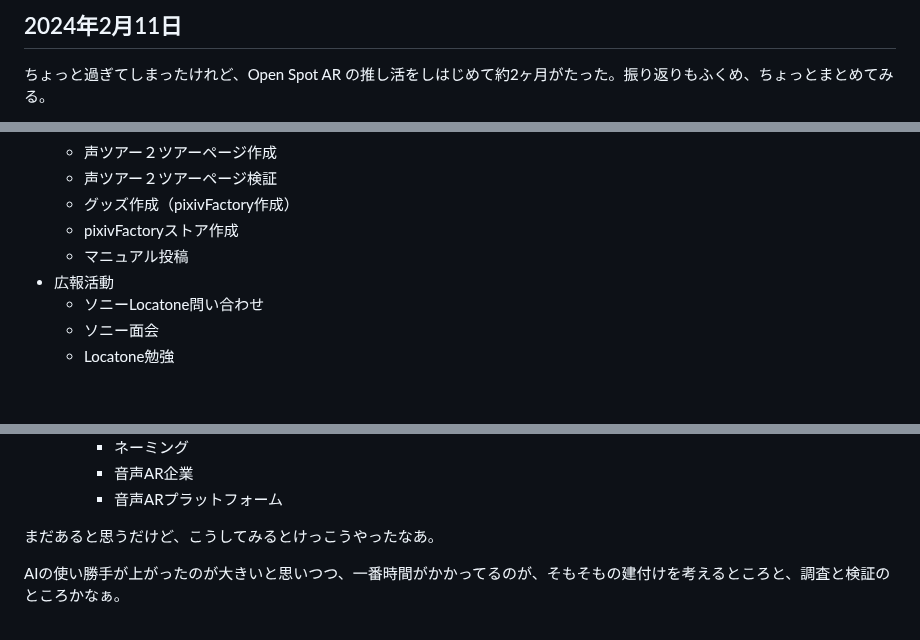
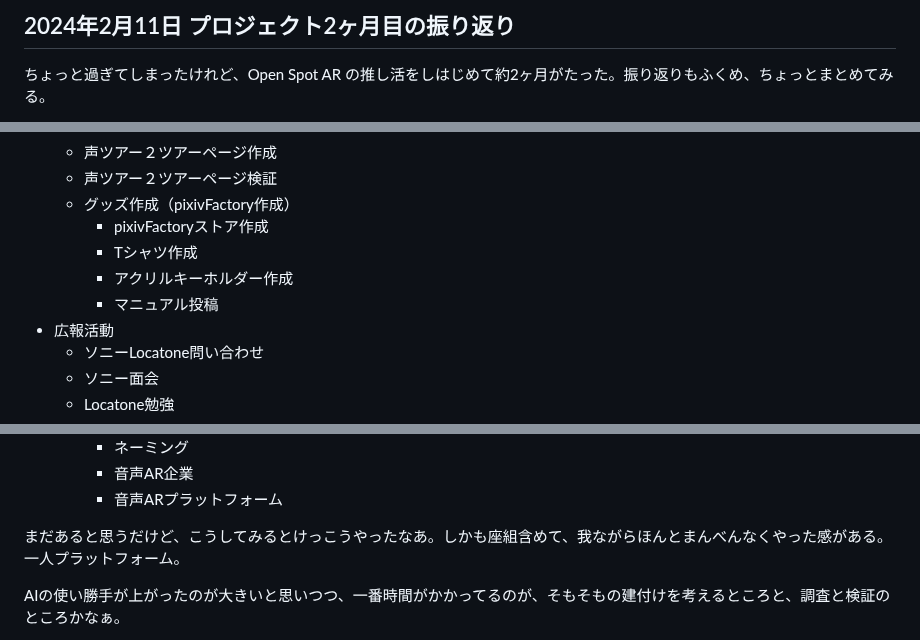
Before and after one commit to kagua/Open-Spot-AR, a Markdown page: 更新日記.md, 3 parts joined by grey strips. GitHub-like rendering; blank space fills up the shorter version.

```diff
--- a/更新日記.md
+++ b/更新日記.md
@@ -1,4 +1,4 @@
-## 2024年2月11日
+## 2024年2月11日 プロジェクト2ヶ月目の振り返り
 
 ちょっと過ぎてしまったけれど、Open Spot AR の推し活をしはじめて約2ヶ月がたった。振り返りもふくめ、ちょっとまとめてみる。
 
@@ -44,8 +44,10 @@
   - 声ツアー２ツアーページ作成
   - 声ツアー２ツアーページ検証
   - グッズ作成（pixivFactory作成）
-  - pixivFactoryストア作成
-  - マニュアル投稿
+    - pixivFactoryストア作成
+    - Tシャツ作成
+    - アクリルキーホルダー作成
+    - マニュアル投稿
 - 広報活動
   - ソニーLocatone問い合わせ
   - ソニー面会
@@ -66,7 +68,7 @@
      - 音声AR企業
      - 音声ARプラットフォーム
 
-まだあると思うだけど、こうしてみるとけっこうやったなあ。
+まだあると思うだけど、こうしてみるとけっこうやったなあ。しかも座組含めて、我ながらほんとまんべんなくやった感がある。一人プラットフォーム。
 
 AIの使い勝手が上がったのが大きいと思いつつ、一番時間がかかってるのが、そもそもの建付けを考えるところと、調査と検証のところかなぁ。
 
```
